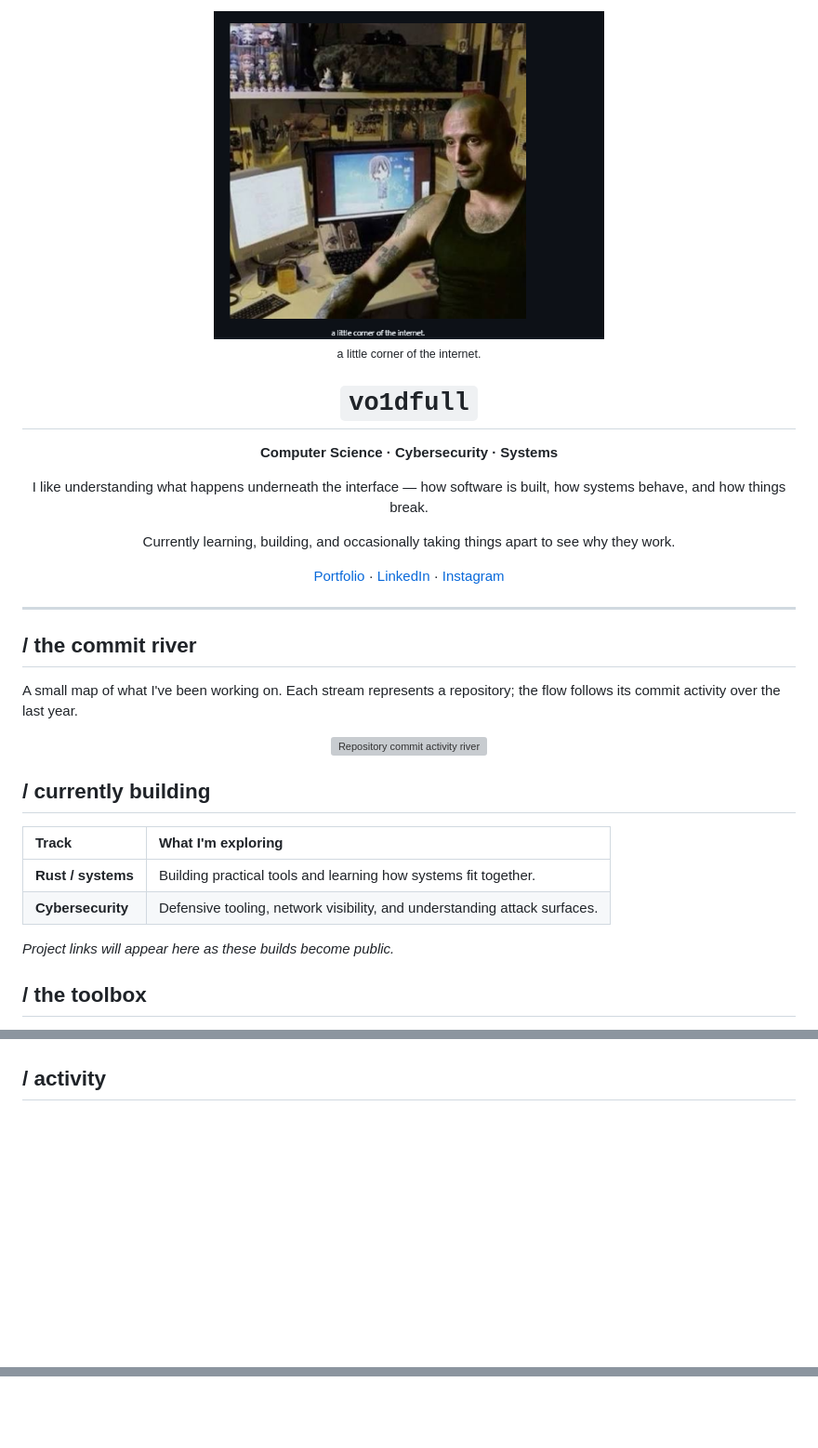
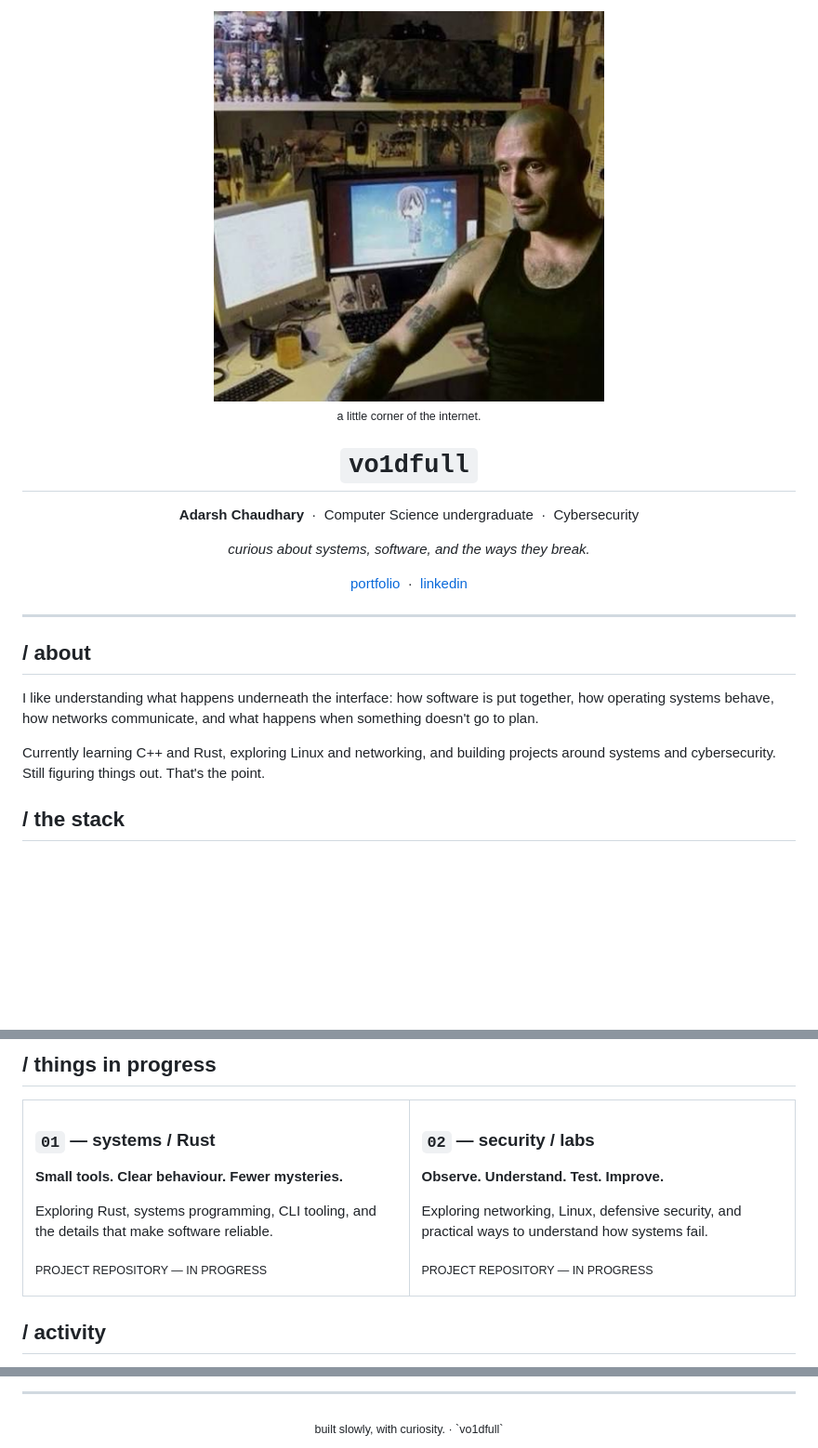
Before and after one commit to vo1dfull/vo1dfull, a Markdown page: README.md, 3 parts joined by grey strips. Shown at 93% size. GitHub-like rendering; pictures changed too: assets/workstation.png; blank space fills up the shorter version; grey boxes are pictures that could not be loaded.

```diff
--- a/README.md
+++ b/README.md
@@ -8,38 +8,26 @@
 
 # `vo1dfull`
 
-**Computer Science · Cybersecurity · Systems**
+**Adarsh Chaudhary** &nbsp;·&nbsp; Computer Science undergraduate &nbsp;·&nbsp; Cybersecurity
 
-I like understanding what happens underneath the interface — how software is built,
-how systems behave, and how things break.
+*curious about systems, software, and the ways they break.*
 
-Currently learning, building, and occasionally taking things apart to see why they work.
-
-[Portfolio](https://adarshchaudhary.xyz) · [LinkedIn](https://www.linkedin.com/in/adarshchaudhary67) · [Instagram](https://www.instagram.com/ad7rrsh)
+[portfolio](https://adarshchaudhary.xyz) &nbsp;·&nbsp; [linkedin](https://www.linkedin.com/in/adarshchaudhary67)
 
 </div>
 
 ---
 
-## / the commit river
+## / about
 
-A small map of what I've been working on. Each stream represents a repository;
-the flow follows its commit activity over the last year.
+I like understanding what happens underneath the interface: how software is put together,
+how operating systems behave, how networks communicate, and what happens when something
+doesn't go to plan.
 
-<div align="center">
-  <img src="https://raw.githubusercontent.com/vo1dfull/vo1dfull/output/commit-river.svg" width="100%" alt="Repository commit activity river">
-</div>
+Currently learning C++ and Rust, exploring Linux and networking, and building projects
+around systems and cybersecurity. Still figuring things out. That's the point.
 
-## / currently building
-
-| Track | What I'm exploring |
-|:--|:--|
-| **Rust / systems** | Building practical tools and learning how systems fit together. |
-| **Cybersecurity** | Defensive tooling, network visibility, and understanding attack surfaces. |
-
-*Project links will appear here as these builds become public.*
-
-## / the toolbox
+## / the stack
 
 <div align="center">
 
@@ -47,5 +35,34 @@ the flow follows its commit activity over the last year.
 
 </div>
+
+## / things in progress
+
+<table>
+<tr>
+<td width="50%" valign="top">
+
+### `01` — systems / Rust
+
+**Small tools. Clear behaviour. Fewer mysteries.**
+
+Exploring Rust, systems programming, CLI tooling, and the details that make software reliable.
+
+<sub>PROJECT REPOSITORY — IN PROGRESS</sub>
+
+</td>
+<td width="50%" valign="top">
+
+### `02` — security / labs
+
+**Observe. Understand. Test. Improve.**
+
+Exploring networking, Linux, defensive security, and practical ways to understand how systems fail.
+
+<sub>PROJECT REPOSITORY — IN PROGRESS</sub>
+
+</td>
+</tr>
+</table>
 
 ## / activity
 
@@ -60 +88,7 @@ the flow follows its commit activity over the last year.
 </div>
+
+---
+
+<div align="center">
+<sub>built slowly, with curiosity. · `vo1dfull`</sub>
+</div>
```
Also changed, not shown: other parts of README.md (+16 -5 lines), INSTALL.md (+18 -13 lines), 1 other file.
